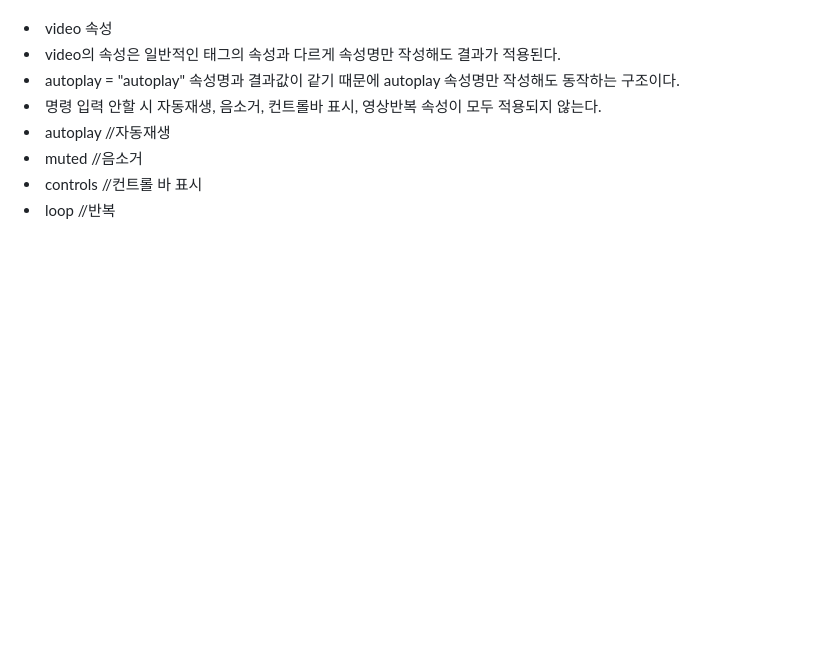
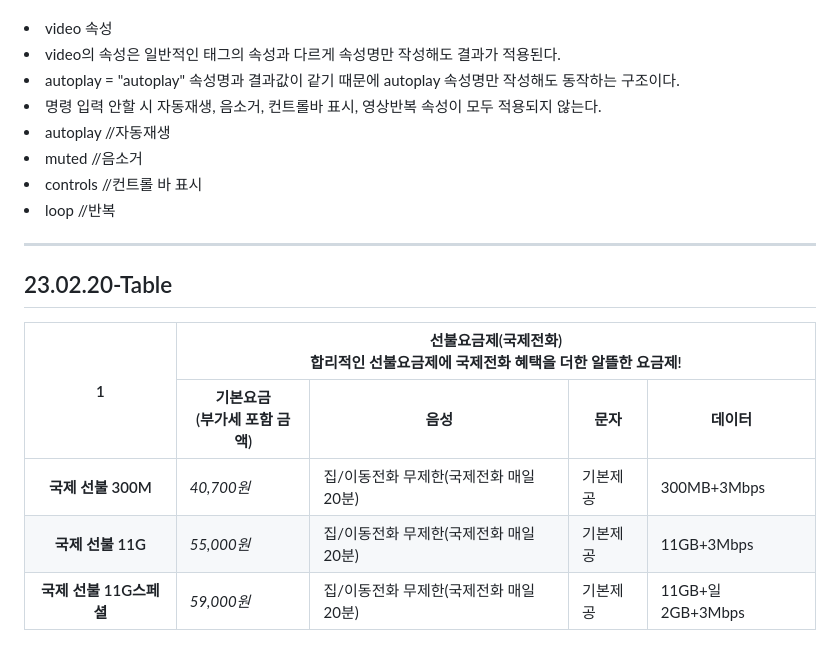
Before and after one commit to ajdajddl/html_study, a Markdown page: README.md, the part around the change. Drawn GitHub-style; blank space fills up the shorter version.

```diff
--- a/README.md
+++ b/README.md
@@ -79,3 +79,49 @@
   <li>controls //컨트롤 바 표시</li>
   <li>loop //반복</li>
   </ul>
+<hr>
+  <h2>23.02.20-Table</h2>
+  <body>
+    <table>
+        <thead>
+            <tr>
+                <th rowspan="2">1</th>
+                <th colspan="4">선불요금제(국제전화)<br>합리적인 선불요금제에 국제전화 혜택을 더한 알뜰한 요금제!</th>
+                <!-- <th>3</th> -->
+                <!-- <th>4</th> -->
+                <!-- <th>5</th> -->
+            </tr>
+            <tr>
+                <!-- <th>1</th> -->
+                <th>기본요금<br>(부가세 포함 금액)</th>
+                <th>음성</th>
+                <th>문자</th>
+                <th>데이터</th>
+            </tr>
+        </thead>
+        <tbody>
+            <tr>
+                <th>국제 선불 300M</th>
+                <td><em>40,700원</em></td>
+                <td>집/이동전화 무제한(국제전화 매일 20분)</td>
+                <td>기본제공</td>
+                <td>300MB+3Mbps</td>
+            </tr>
+            <tr>
+                <th>국제 선불 11G	</th>
+                <td><em>55,000원</em></td>
+                <td>집/이동전화 무제한(국제전화 매일 20분)</td>
+                <td>기본제공</td>
+                <td>11GB+3Mbps</td>
+            </tr>
+            <tr>
+                <th>국제 선불 11G스페셜</th>
+                <td><em>59,000원</em></td>
+                <td>집/이동전화 무제한(국제전화 매일 20분)</td>
+                <td>기본제공</td>
+                <td>11GB+일2GB+3Mbps</td>
+            </tr>
+        </tbody>
+    </table>
+</body>
+</html>
```
